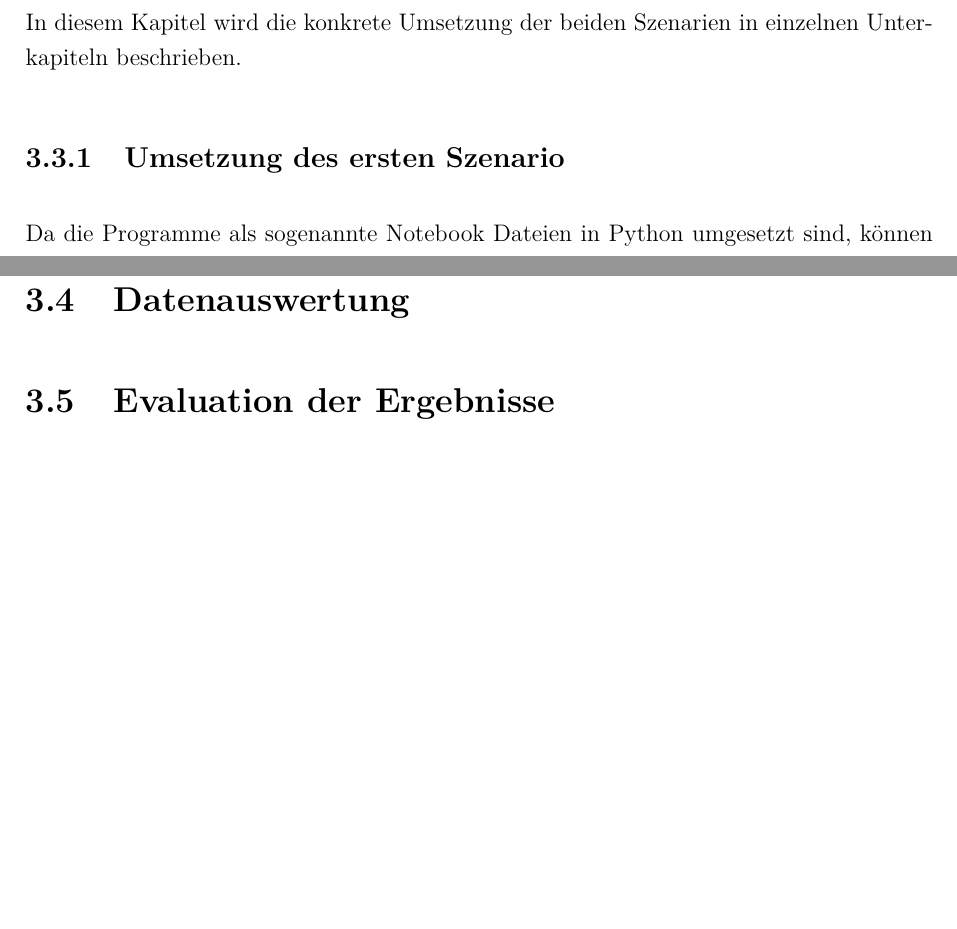
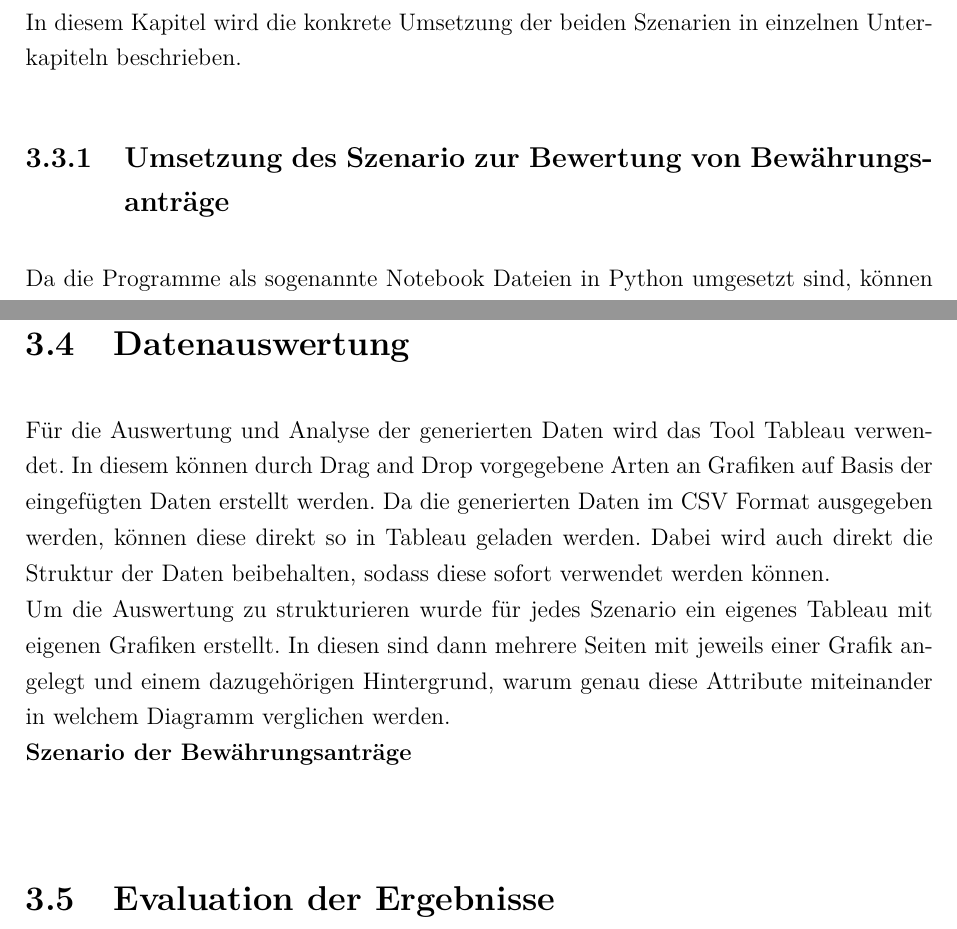
Before and after one commit to Zooaal/Datengenerator-fuer-Daten-mit-Bias, a LaTeX document (Dokumentation/Studienarbeit.tex, which reads Dokumentation/content/03kapitel.tex): two parts of pages 47 and 67 of 72, joined at a grey line, cut so that both start at the same text, the shorter picture padded with empty space. Compiled offline with pdfLaTeX.

Commit message:
Tableau Beginn

```diff
--- a/Dokumentation/content/03kapitel.tex
+++ b/Dokumentation/content/03kapitel.tex
@@ -107,7 +107,7 @@ Insgesamt ist damit die Konzeption abgeschlossen. Im Grobkonzept wurde ein Grund
 \section{Umsetzung}
 \label{umsetzung}
 In diesem Kapitel wird die konkrete Umsetzung der beiden Szenarien in einzelnen Unterkapiteln beschrieben.
-\subsection{Umsetzung des ersten Szenario}
+\subsection{Umsetzung des Szenario zur Bewertung von Bewährungsanträge}
 \label{umsetzungsz1}
 Da die Programme als sogenannte Notebook Dateien in Python umgesetzt sind, können die einzelnen, in der Konzeption dargestellten, Prozessschritte als Zellen verwirklicht werden. Das Python Notebook stammt von Jupyter und ist ein open source Projekt für eine interaktive Codeplatform, auf welcher neben Code auch Visualisierungen und Text eingebracht werden können. Die Dateien heißen dann Notebooks und enden mit \glqq{}.ipynb\grqq{}. Nun wird die Umsetzung des ersten Szenarios beschrieben.\\
 Im Programm für das erste Szenario, welches \glqq{}Szenario1.ipynb\grqq{} heißt, müssen in der ersten Zelle die benötigten Bibliotheken geladen werden.
@@ -463,6 +463,10 @@ Im nächsten Kapitel wird die Auswertung der generierten Daten beschrieben.
 \newpage
 \section{Datenauswertung}
 \label{datenauswerung}
+Für die Auswertung und Analyse der generierten Daten wird das Tool Tableau verwendet. In diesem können durch Drag and Drop vorgegebene Arten an Grafiken auf Basis der eingefügten Daten erstellt werden. Da die generierten Daten im CSV Format ausgegeben werden, können diese direkt so in Tableau geladen werden. Dabei wird auch direkt die Struktur der Daten beibehalten, sodass diese sofort verwendet werden können.\\
+Um die Auswertung zu strukturieren wurde für jedes Szenario ein eigenes Tableau mit eigenen Grafiken erstellt. In diesen sind dann mehrere Seiten mit jeweils einer Grafik angelegt und einem dazugehörigen Hintergrund, warum genau diese Attribute miteinander in welchem Diagramm verglichen werden.\\
+\textbf{Szenario der Bewährungsanträge}\\
+
 \section{Evaluation der Ergebnisse}
 \label{evaluation}
 \end{onehalfspace}
```
Also changed, not shown: Dokumentation/content/03kapitel.tex (6 more changed lines), 8 other files.
